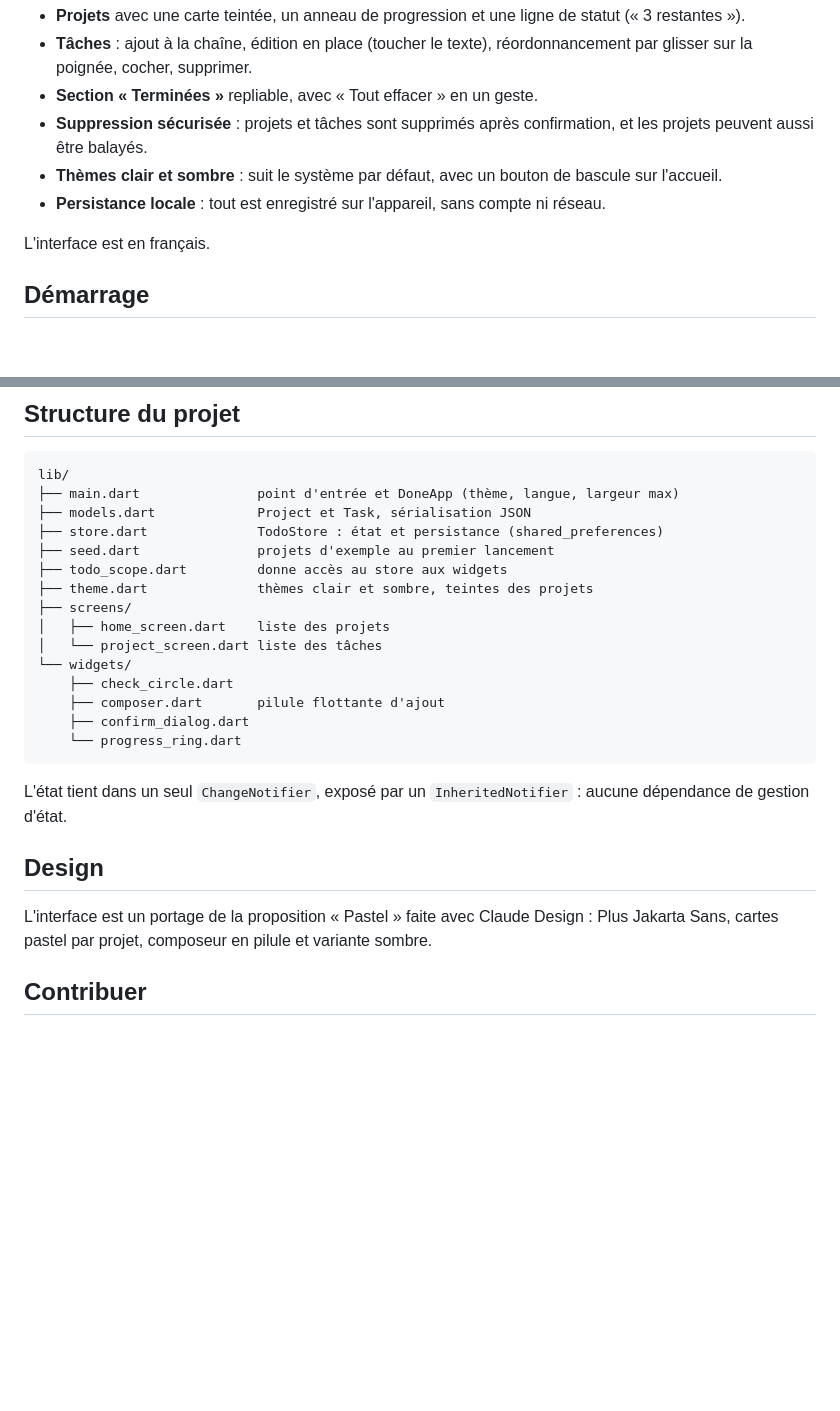
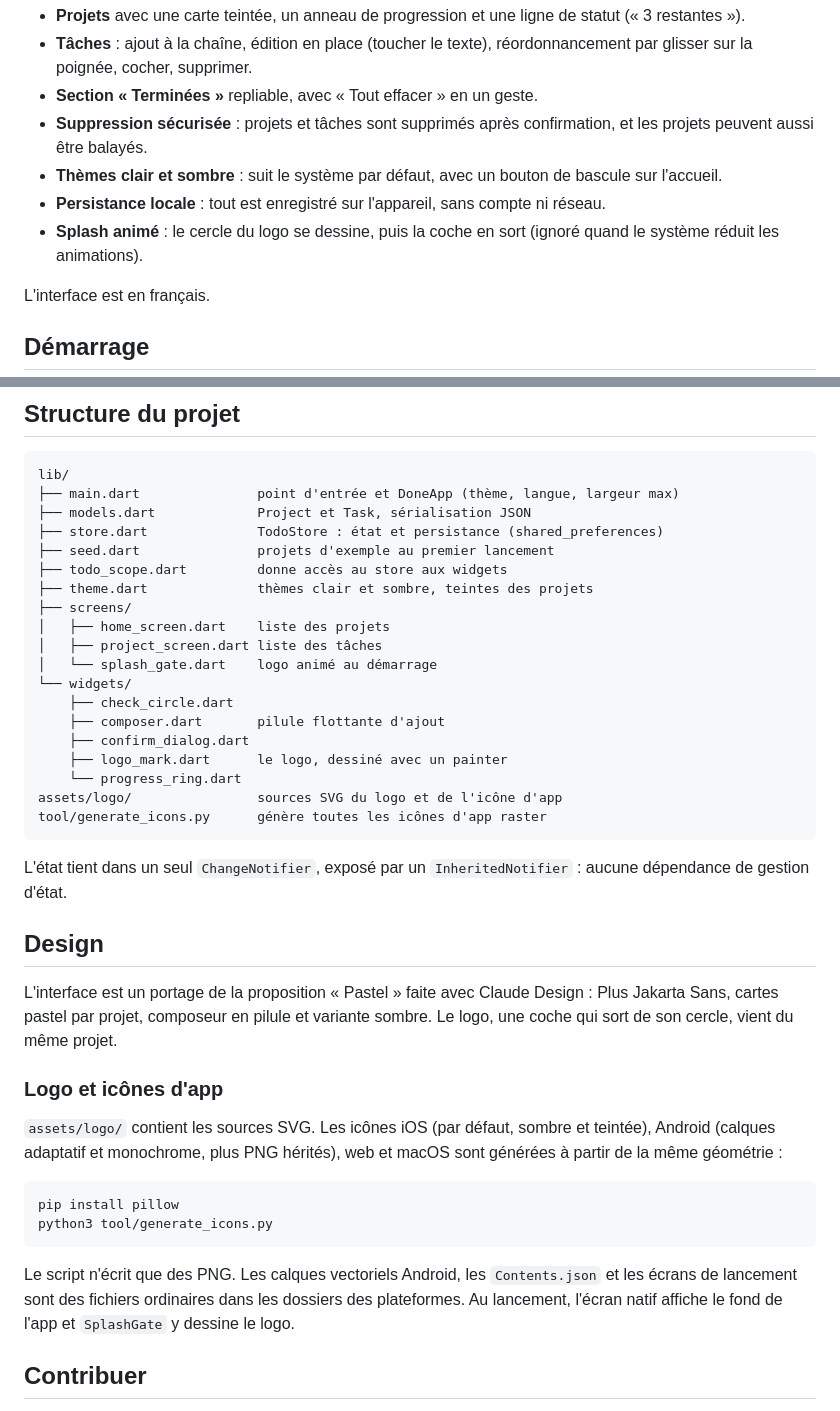
Before and after one commit to raphaelApard/Done, a Markdown page: README.fr.md, 2 parts joined by grey strips. GitHub-like rendering; blank space fills up the shorter version.

Commit message:
docs: document the splash screen and icon generator
Co-Authored-By: Claude Sonnet 5.5 <noreply@anthropic.com>

````diff
--- a/README.fr.md
+++ b/README.fr.md
@@ -30,6 +30,7 @@
 - **Suppression sécurisée** : projets et tâches sont supprimés après confirmation, et les projets peuvent aussi être balayés.
 - **Thèmes clair et sombre** : suit le système par défaut, avec un bouton de bascule sur l'accueil.
 - **Persistance locale** : tout est enregistré sur l'appareil, sans compte ni réseau.
+- **Splash animé** : le cercle du logo se dessine, puis la coche en sort (ignoré quand le système réduit les animations).
 
 L'interface est en français.
 
@@ -69,19 +70,34 @@ lib/
 ├── theme.dart              thèmes clair et sombre, teintes des projets
 ├── screens/
 │   ├── home_screen.dart    liste des projets
-│   └── project_screen.dart liste des tâches
+│   ├── project_screen.dart liste des tâches
+│   └── splash_gate.dart    logo animé au démarrage
 └── widgets/
     ├── check_circle.dart
     ├── composer.dart       pilule flottante d'ajout
     ├── confirm_dialog.dart
+    ├── logo_mark.dart      le logo, dessiné avec un painter
     └── progress_ring.dart
+assets/logo/                sources SVG du logo et de l'icône d'app
+tool/generate_icons.py      génère toutes les icônes d'app raster
 ```
 
 L'état tient dans un seul `ChangeNotifier`, exposé par un `InheritedNotifier` : aucune dépendance de gestion d'état.
 
 ## Design
 
-L'interface est un portage de la proposition « Pastel » faite avec Claude Design : Plus Jakarta Sans, cartes pastel par projet, composeur en pilule et variante sombre.
+L'interface est un portage de la proposition « Pastel » faite avec Claude Design : Plus Jakarta Sans, cartes pastel par projet, composeur en pilule et variante sombre. Le logo, une coche qui sort de son cercle, vient du même projet.
+
+### Logo et icônes d'app
+
+`assets/logo/` contient les sources SVG. Les icônes iOS (par défaut, sombre et teintée), Android (calques adaptatif et monochrome, plus PNG hérités), web et macOS sont générées à partir de la même géométrie :
+
+```bash
+pip install pillow
+python3 tool/generate_icons.py
+```
+
+Le script n'écrit que des PNG. Les calques vectoriels Android, les `Contents.json` et les écrans de lancement sont des fichiers ordinaires dans les dossiers des plateformes. Au lancement, l'écran natif affiche le fond de l'app et `SplashGate` y dessine le logo.
 
 ## Contribuer
 
````
Also changed, not shown: README.md (+18 -2 lines).
